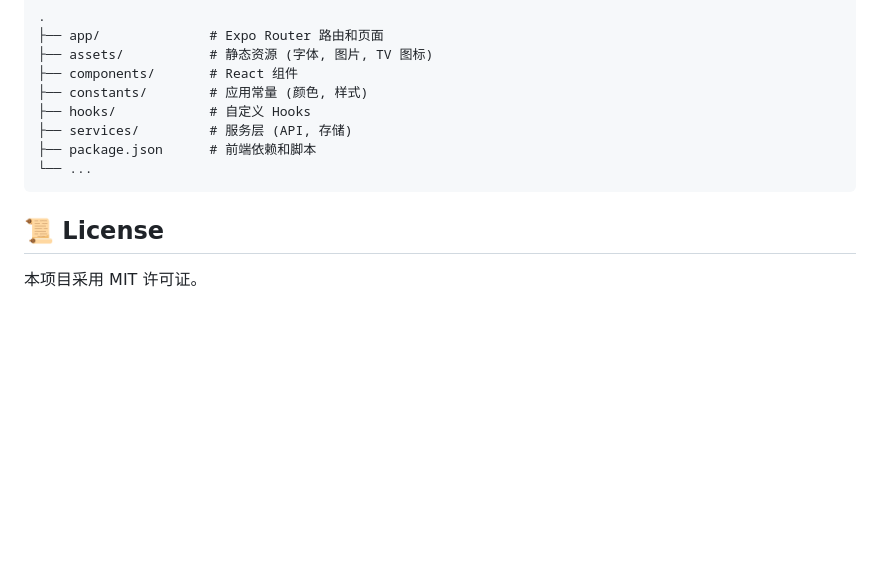
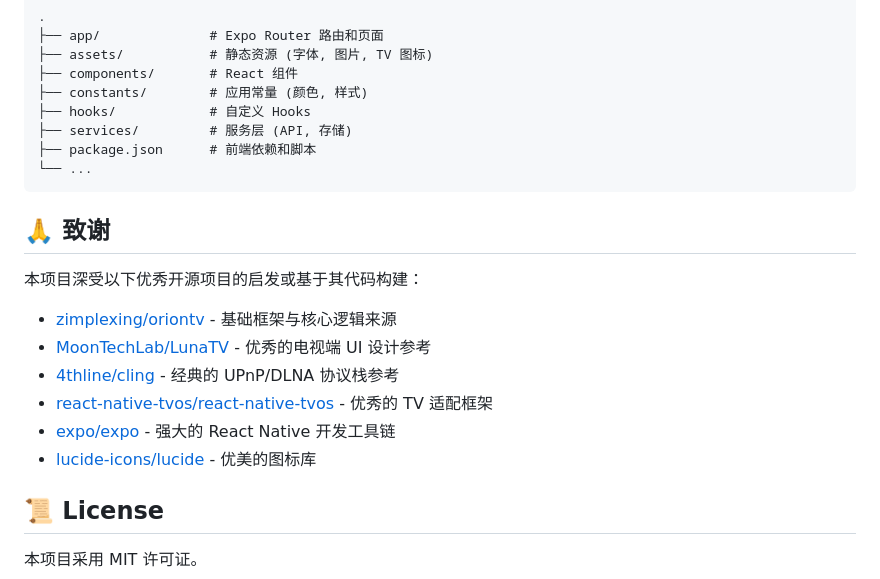
Before and after one commit to ZangEdward/SuperTV, a Markdown page: README.md, the part around the change. Rendered like a GitHub page; blank space fills up the shorter version.

Commit message:
致谢更新

````diff
--- a/README.md
+++ b/README.md
@@ -94,6 +94,17 @@ EXPO_PUBLIC_API_NODES_JSON='[{"key":"local","label":"测试节点","url":"https:
 └── ...
 ```
 
+## 🙏 致谢
+
+本项目深受以下优秀开源项目的启发或基于其代码构建：
+
+- [zimplexing/oriontv](https://github.com/zimplexing/oriontv) - 基础框架与核心逻辑来源
+- [MoonTechLab/LunaTV](https://github.com/MoonTechLab/LunaTV)  - 优秀的电视端 UI 设计参考
+- [4thline/cling](https://github.com/4thline/cling) - 经典的 UPnP/DLNA 协议栈参考
+- [react-native-tvos/react-native-tvos](https://github.com/react-native-tvos/react-native-tvos) - 优秀的 TV 适配框架
+- [expo/expo](https://github.com/expo/expo) - 强大的 React Native 开发工具链
+- [lucide-icons/lucide](https://github.com/lucide-icons/lucide) - 优美的图标库
+
 ## 📜 License
 
 本项目采用 MIT 许可证。
````
